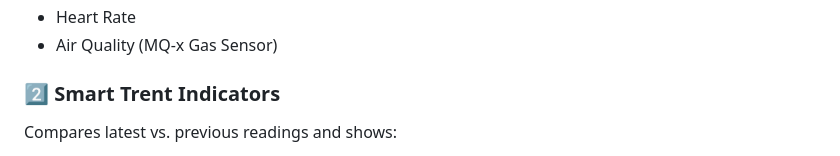
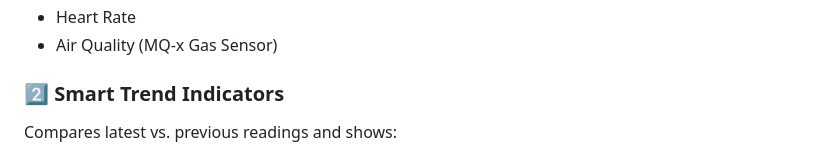
Before and after one commit to zoh01/cattle_health, a Markdown page: README.md, the part around the change printed below. GitHub-like rendering.

```diff
--- a/README.md
+++ b/README.md
@@ -20,7 +20,7 @@ An optional AI model predicts potential disease risks based on historical health
 - Heart Rate
 - Air Quality (MQ-x Gas Sensor)
 
-### 2️⃣ Smart Trent Indicators
+### 2️⃣ Smart Trend Indicators
 Compares latest vs. previous readings and shows:
 - 🟢 **Upward Arror** → Improving
 - 🔴 **Downward Arrow** → Declining
```
Also changed, not shown: other parts of README.md (+1 -1 lines).
